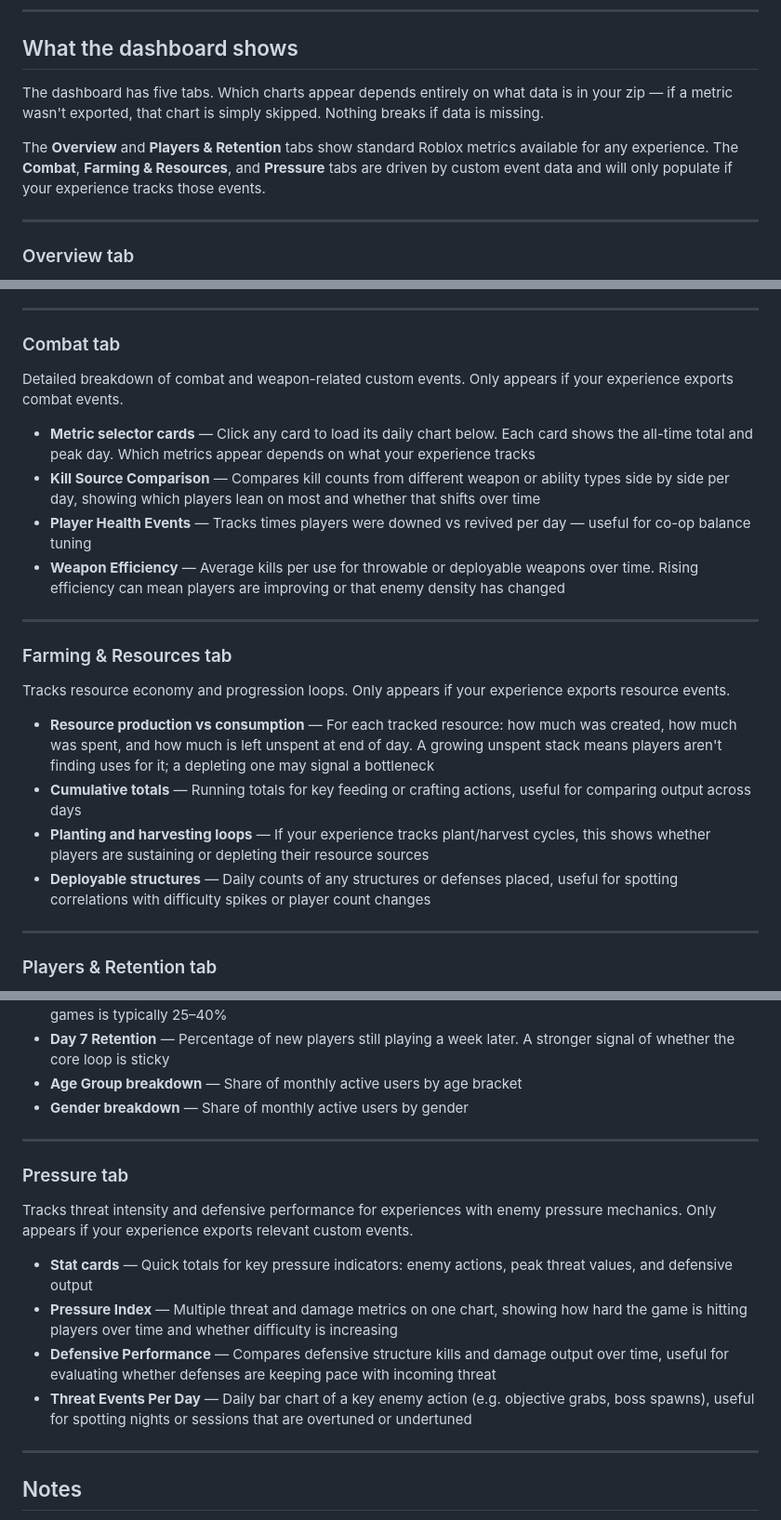
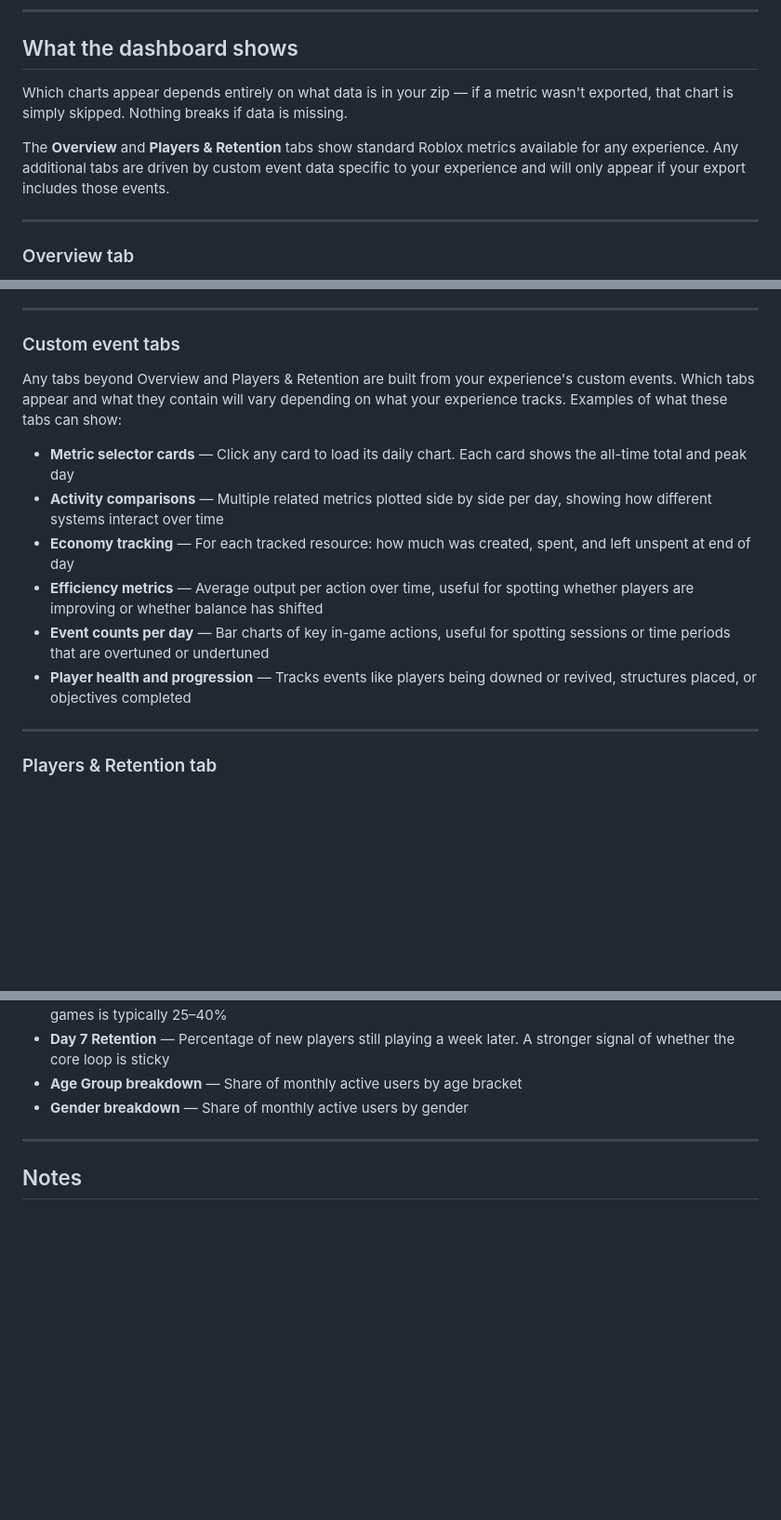
Before and after one commit to sjanefullerton/roblox-analytics-dashboard, a Markdown page: USER_GUIDE.md, 3 parts joined by grey strips. Shown at 93% size. GitHub-like rendering; blank space fills up the shorter version.

```diff
--- a/USER_GUIDE.md
+++ b/USER_GUIDE.md
@@ -31,9 +31,9 @@ If your zip contains more than one experience ID folder, a switcher appears just
 
 ## What the dashboard shows
 
-The dashboard has five tabs. Which charts appear depends entirely on what data is in your zip — if a metric wasn't exported, that chart is simply skipped. Nothing breaks if data is missing.
+Which charts appear depends entirely on what data is in your zip — if a metric wasn't exported, that chart is simply skipped. Nothing breaks if data is missing.
 
-The **Overview** and **Players & Retention** tabs show standard Roblox metrics available for any experience. The **Combat**, **Farming & Resources**, and **Pressure** tabs are driven by custom event data and will only populate if your experience tracks those events.
+The **Overview** and **Players & Retention** tabs show standard Roblox metrics available for any experience. Any additional tabs are driven by custom event data specific to your experience and will only appear if your export includes those events.
 
 ---
 
@@ -48,23 +48,15 @@ A high-level snapshot of the experience's health.
 
 ---
 
-### Combat tab
-Detailed breakdown of combat and weapon-related custom events. Only appears if your experience exports combat events.
+### Custom event tabs
+Any tabs beyond Overview and Players & Retention are built from your experience's custom events. Which tabs appear and what they contain will vary depending on what your experience tracks. Examples of what these tabs can show:
 
-- **Metric selector cards** — Click any card to load its daily chart below. Each card shows the all-time total and peak day. Which metrics appear depends on what your experience tracks
-- **Kill Source Comparison** — Compares kill counts from different weapon or ability types side by side per day, showing which players lean on most and whether that shifts over time
-- **Player Health Events** — Tracks times players were downed vs revived per day — useful for co-op balance tuning
-- **Weapon Efficiency** — Average kills per use for throwable or deployable weapons over time. Rising efficiency can mean players are improving or that enemy density has changed
-
----
-
-### Farming & Resources tab
-Tracks resource economy and progression loops. Only appears if your experience exports resource events.
-
-- **Resource production vs consumption** — For each tracked resource: how much was created, how much was spent, and how much is left unspent at end of day. A growing unspent stack means players aren't finding uses for it; a depleting one may signal a bottleneck
-- **Cumulative totals** — Running totals for key feeding or crafting actions, useful for comparing output across days
-- **Planting and harvesting loops** — If your experience tracks plant/harvest cycles, this shows whether players are sustaining or depleting their resource sources
-- **Deployable structures** — Daily counts of any structures or defenses placed, useful for spotting correlations with difficulty spikes or player count changes
+- **Metric selector cards** — Click any card to load its daily chart. Each card shows the all-time total and peak day
+- **Activity comparisons** — Multiple related metrics plotted side by side per day, showing how different systems interact over time
+- **Economy tracking** — For each tracked resource: how much was created, spent, and left unspent at end of day
+- **Efficiency metrics** — Average output per action over time, useful for spotting whether players are improving or whether balance has shifted
+- **Event counts per day** — Bar charts of key in-game actions, useful for spotting sessions or time periods that are overtuned or undertuned
+- **Player health and progression** — Tracks events like players being downed or revived, structures placed, or objectives completed
 
 ---
 
@@ -79,16 +71,6 @@ Engagement and demographic data. Available for any experience.
 
 ---
 
-### Pressure tab
-Tracks threat intensity and defensive performance for experiences with enemy pressure mechanics. Only appears if your experience exports relevant custom events.
-
-- **Stat cards** — Quick totals for key pressure indicators: enemy actions, peak threat values, and defensive output
-- **Pressure Index** — Multiple threat and damage metrics on one chart, showing how hard the game is hitting players over time and whether difficulty is increasing
-- **Defensive Performance** — Compares defensive structure kills and damage output over time, useful for evaluating whether defenses are keeping pace with incoming threat
-- **Threat Events Per Day** — Daily bar chart of a key enemy action (e.g. objective grabs, boss spawns), useful for spotting nights or sessions that are overtuned or undertuned
-
----
-
 ## Notes
 
 - **Nothing is stored** — All processing happens in your browser. Closing or refreshing the tab clears everything. Upload again to reload
```
